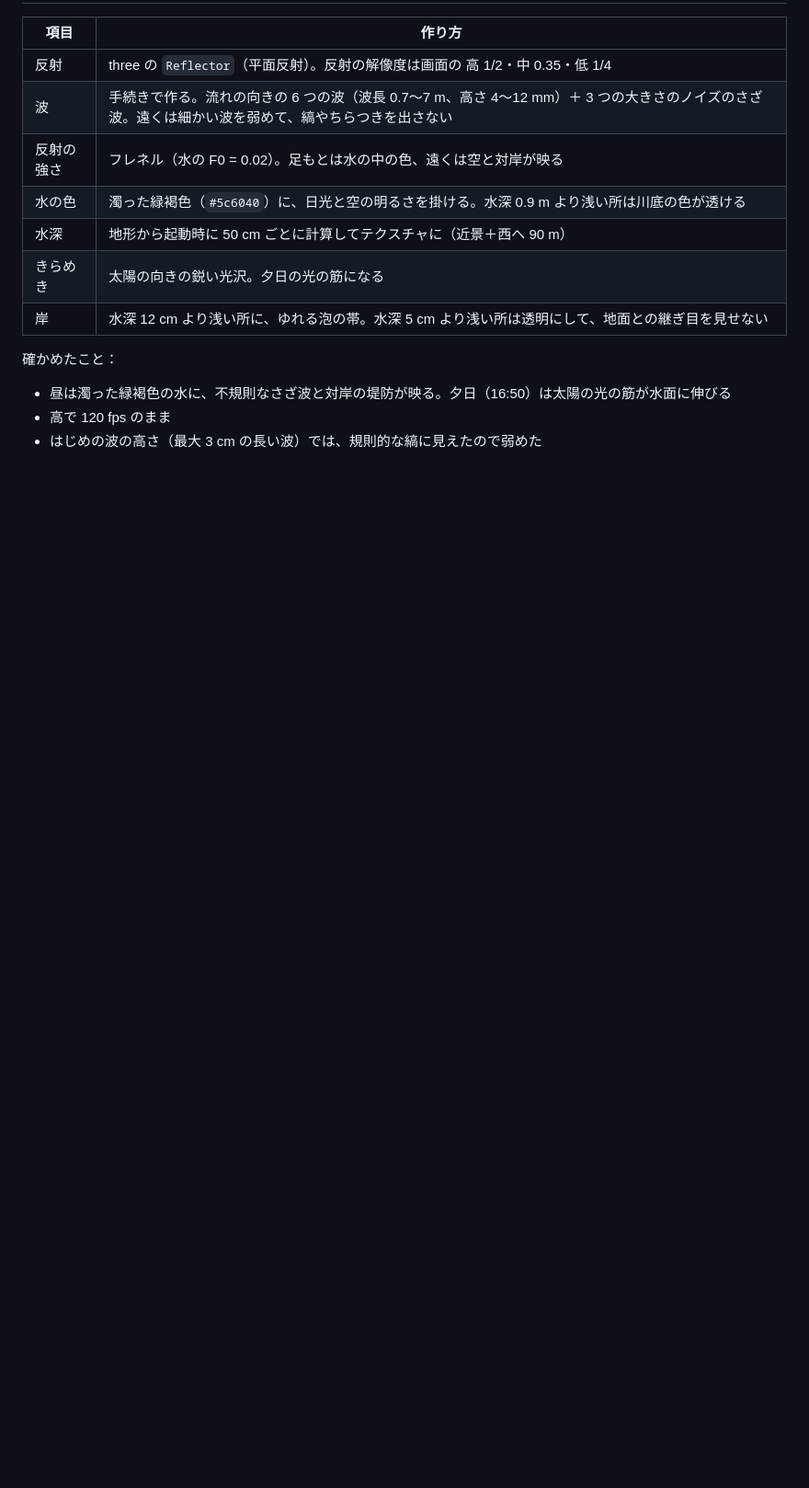
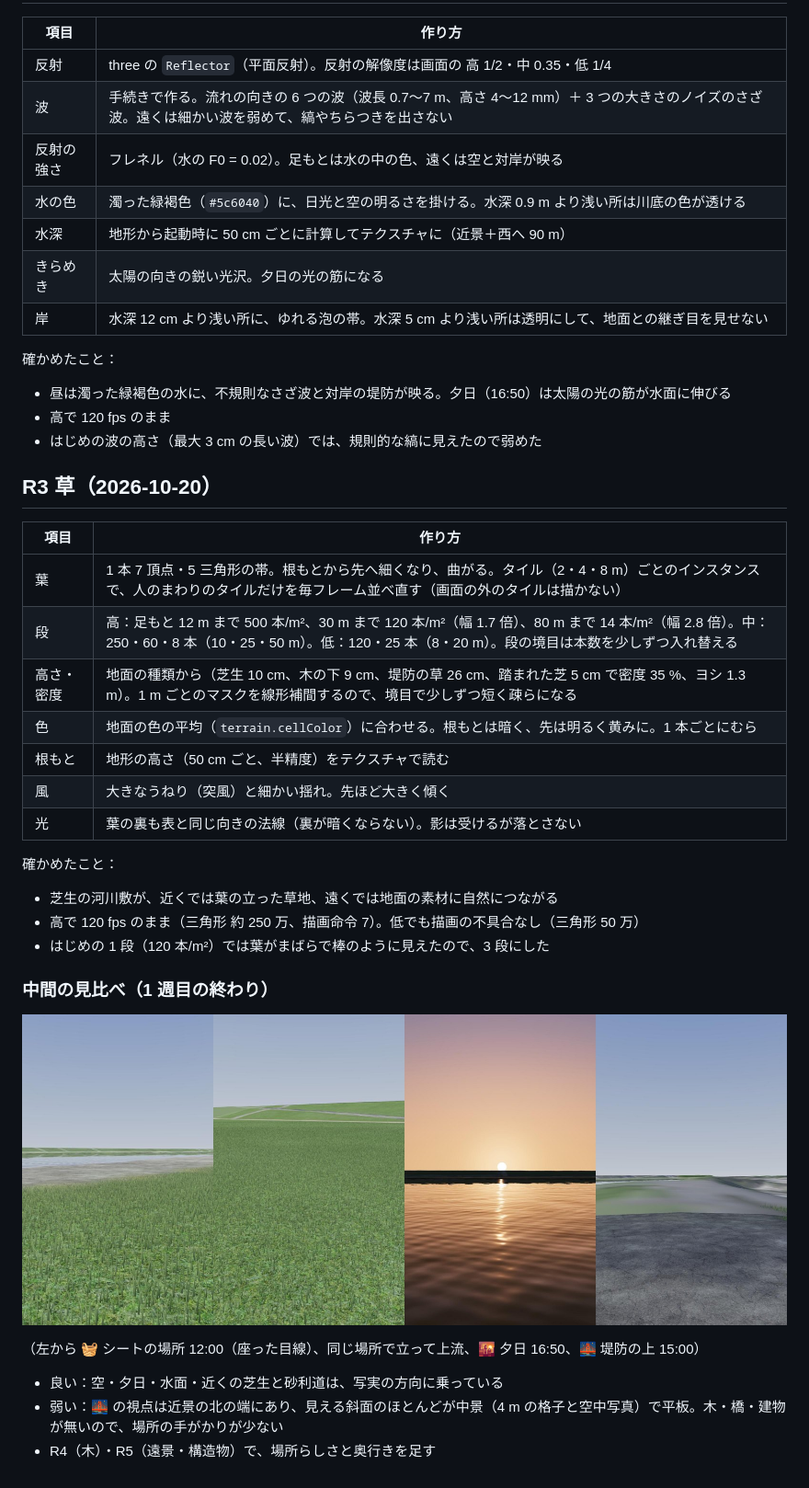
Before and after one commit to Jumpei-Ishihara/picnic-site, a Markdown page: docs/EDOGAWA_REAL_DESIGN.md, the part around the change. Shown at 92% size. Drawn GitHub-style; pictures changed too: docs/edogawa-real/r3_views.jpg (added); blank space fills up the shorter version.

Commit message:
Realistic Edogawa R3: instanced grass blades in distance rings
Co-Authored-By: Claude Opus 5.5 <noreply@anthropic.com>

```diff
--- a/docs/EDOGAWA_REAL_DESIGN.md
+++ b/docs/EDOGAWA_REAL_DESIGN.md
@@ -74,3 +74,31 @@
 - 昼は濁った緑褐色の水に、不規則なさざ波と対岸の堤防が映る。夕日（16:50）は太陽の光の筋が水面に伸びる
 - 高で 120 fps のまま
 - はじめの波の高さ（最大 3 cm の長い波）では、規則的な縞に見えたので弱めた
+
+## R3 草（2026-10-20）
+
+| 項目 | 作り方 |
+|---|---|
+| 葉 | 1 本 7 頂点・5 三角形の帯。根もとから先へ細くなり、曲がる。タイル（2・4・8 m）ごとのインスタンスで、人のまわりのタイルだけを毎フレーム並べ直す（画面の外のタイルは描かない） |
+| 段 | 高：足もと 12 m まで 500 本/m²、30 m まで 120 本/m²（幅 1.7 倍）、80 m まで 14 本/m²（幅 2.8 倍）。中：250・60・8 本（10・25・50 m）。低：120・25 本（8・20 m）。段の境目は本数を少しずつ入れ替える |
+| 高さ・密度 | 地面の種類から（芝生 10 cm、木の下 9 cm、堤防の草 26 cm、踏まれた芝 5 cm で密度 35 %、ヨシ 1.3 m）。1 m ごとのマスクを線形補間するので、境目で少しずつ短く疎らになる |
+| 色 | 地面の色の平均（`terrain.cellColor`）に合わせる。根もとは暗く、先は明るく黄みに。1 本ごとにむら |
+| 根もと | 地形の高さ（50 cm ごと、半精度）をテクスチャで読む |
+| 風 | 大きなうねり（突風）と細かい揺れ。先ほど大きく傾く |
+| 光 | 葉の裏も表と同じ向きの法線（裏が暗くならない）。影は受けるが落とさない |
+
+確かめたこと：
+
+- 芝生の河川敷が、近くでは葉の立った草地、遠くでは地面の素材に自然につながる
+- 高で 120 fps のまま（三角形 約 250 万、描画命令 7）。低でも描画の不具合なし（三角形 50 万）
+- はじめの 1 段（120 本/m²）では葉がまばらで棒のように見えたので、3 段にした
+
+### 中間の見比べ（1 週目の終わり）
+
+![4 つの視点](edogawa-real/r3_views.jpg)
+
+（左から 🧺 シートの場所 12:00（座った目線）、同じ場所で立って上流、🌇 夕日 16:50、🌉 堤防の上 15:00）
+
+- 良い：空・夕日・水面・近くの芝生と砂利道は、写実の方向に乗っている
+- 弱い：🌉 の視点は近景の北の端にあり、見える斜面のほとんどが中景（4 m の格子と空中写真）で平板。木・橋・建物が無いので、場所の手がかりが少ない
+- R4（木）・R5（遠景・構造物）で、場所らしさと奥行きを足す
```
Also changed, not shown: 4 other files.
